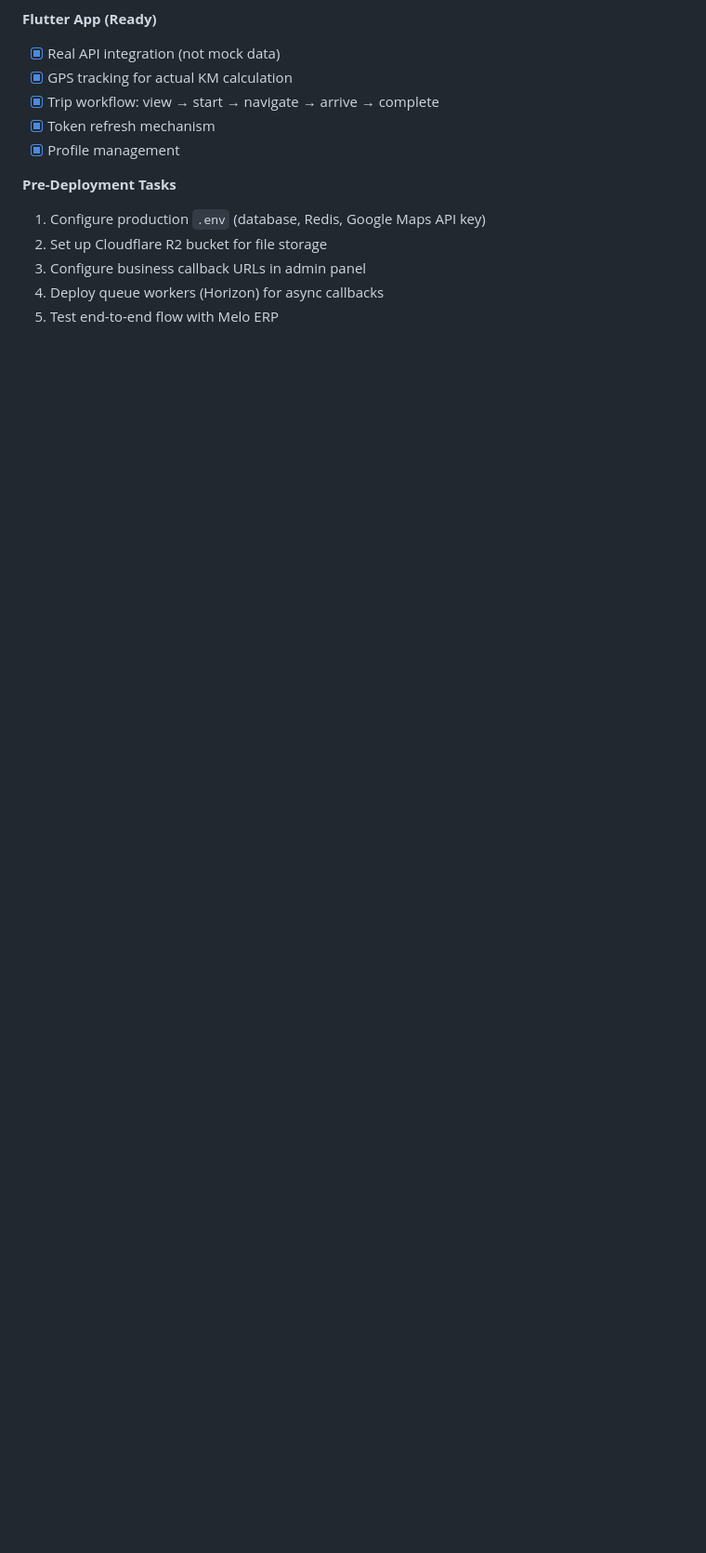
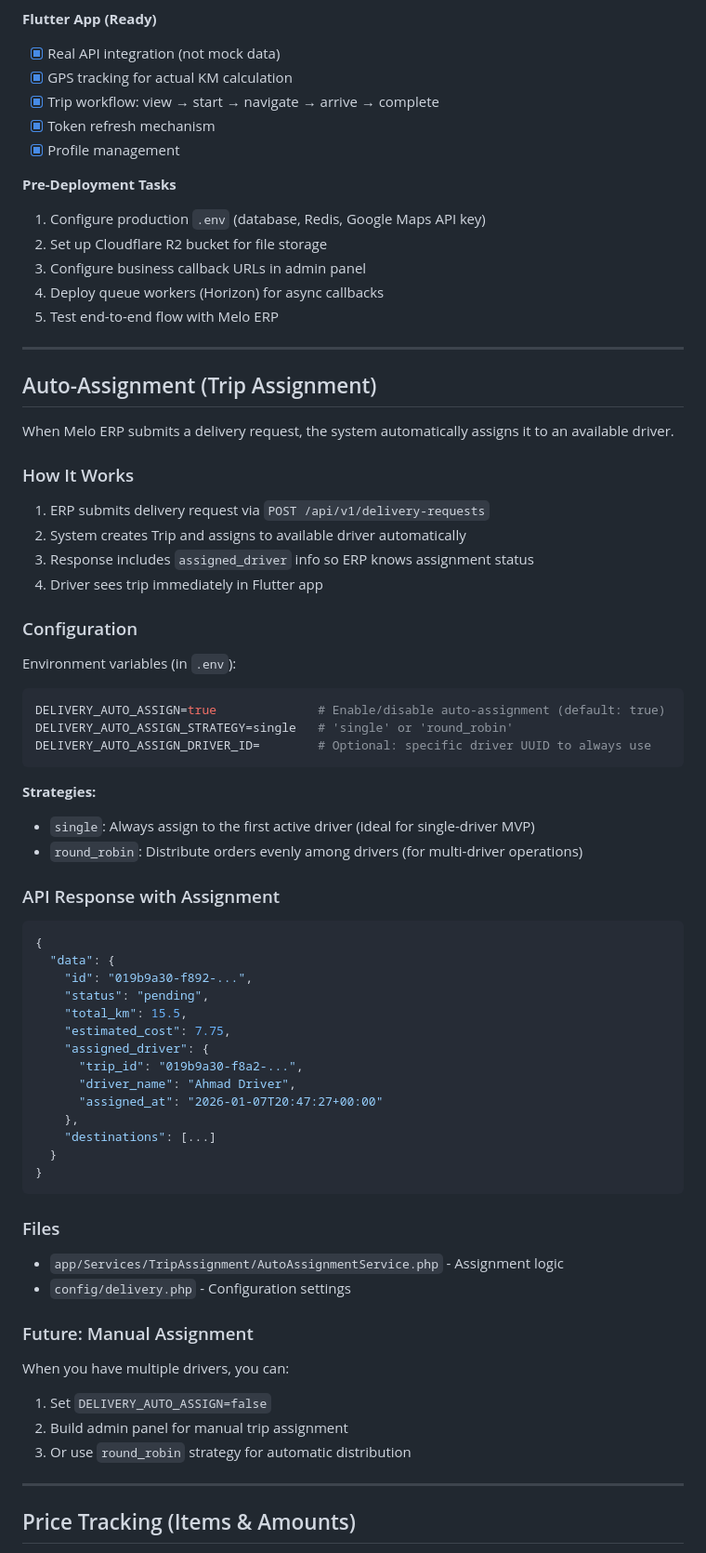
Before and after one commit to A-Yamak/transportation-mvp, a Markdown page: CLAUDE.md, the part around one of its changes. Shown at 93% size. GitHub-like rendering; blank space fills up the shorter version.

````diff
--- a/CLAUDE.md
+++ b/CLAUDE.md
@@ -49,3 +53,62 @@ This is a logistics/delivery management application that handles delivery reques
 3. Configure business callback URLs in admin panel
 4. Deploy queue workers (Horizon) for async callbacks
 5. Test end-to-end flow with Melo ERP
+
+---
+
+## Auto-Assignment (Trip Assignment)
+
+When Melo ERP submits a delivery request, the system automatically assigns it to an available driver.
+
+### How It Works
+1. ERP submits delivery request via `POST /api/v1/delivery-requests`
+2. System creates Trip and assigns to available driver automatically
+3. Response includes `assigned_driver` info so ERP knows assignment status
+4. Driver sees trip immediately in Flutter app
+
+### Configuration
+
+Environment variables (in `.env`):
+```bash
+DELIVERY_AUTO_ASSIGN=true              # Enable/disable auto-assignment (default: true)
+DELIVERY_AUTO_ASSIGN_STRATEGY=single   # 'single' or 'round_robin'
+DELIVERY_AUTO_ASSIGN_DRIVER_ID=        # Optional: specific driver UUID to always use
+```
+
+**Strategies:**
+- `single`: Always assign to the first active driver (ideal for single-driver MVP)
+- `round_robin`: Distribute orders evenly among drivers (for multi-driver operations)
+
+### API Response with Assignment
+
+```json
+{
+  "data": {
+    "id": "019b9a30-f892-...",
+    "status": "pending",
+    "total_km": 15.5,
+    "estimated_cost": 7.75,
+    "assigned_driver": {
+      "trip_id": "019b9a30-f8a2-...",
+      "driver_name": "Ahmad Driver",
+      "assigned_at": "2026-01-07T20:47:27+00:00"
+    },
+    "destinations": [...]
+  }
+}
+```
+
+### Files
+- `app/Services/TripAssignment/AutoAssignmentService.php` - Assignment logic
+- `config/delivery.php` - Configuration settings
+
+### Future: Manual Assignment
+When you have multiple drivers, you can:
+1. Set `DELIVERY_AUTO_ASSIGN=false`
+2. Build admin panel for manual trip assignment
+3. Or use `round_robin` strategy for automatic distribution
+
+---
+
+## Price Tracking (Items & Amounts)
+
````
Also changed, not shown: other parts of CLAUDE.md (+49 -0 lines).
